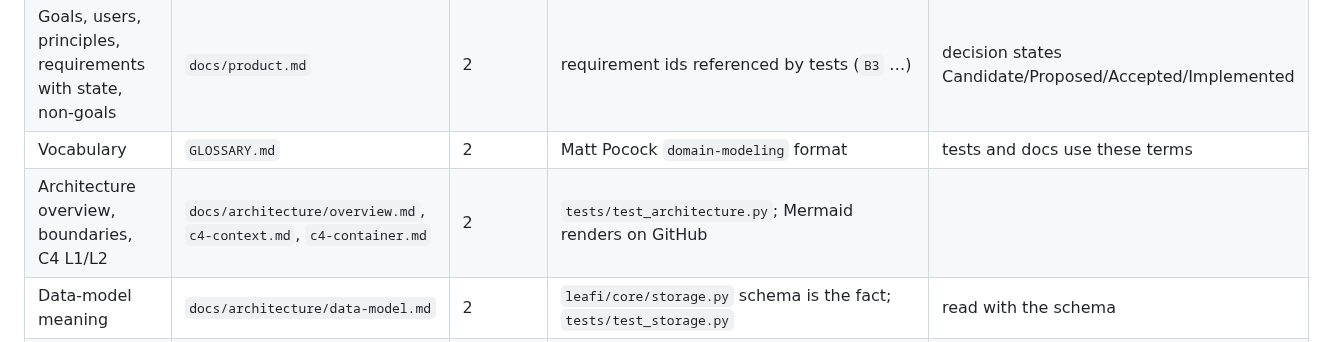
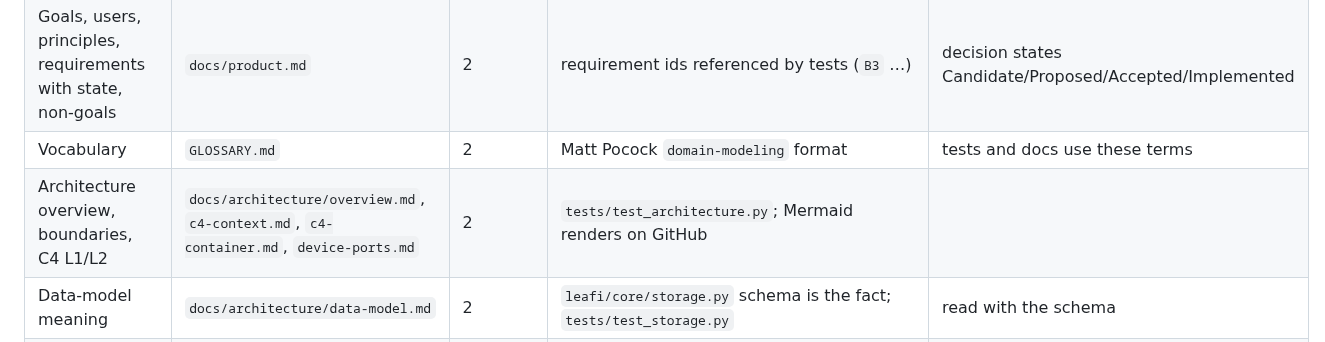
Before and after one commit to scil/Leafi, a Markdown page: docs/ownership-map.md, the part around the change. Rendered like a GitHub page.

```diff
--- a/docs/ownership-map.md
+++ b/docs/ownership-map.md
@@ -9,7 +9,7 @@ One row per fact type → owner → layer → enforced by → reading rule. Node
 | Known technical debt | `docs/plans/tech-debt.md` | 1 | reviewed at each plan close | item · owner · grade · trigger |
 | Goals, users, principles, requirements with state, non-goals | `docs/product.md` | 2 | requirement ids referenced by tests (`B3` …) | decision states Candidate/Proposed/Accepted/Implemented |
 | Vocabulary | `GLOSSARY.md` | 2 | Matt Pocock `domain-modeling` format | tests and docs use these terms |
-| Architecture overview, boundaries, C4 L1/L2 | `docs/architecture/overview.md`, `c4-context.md`, `c4-container.md` | 2 | `tests/test_architecture.py`; Mermaid renders on GitHub | |
+| Architecture overview, boundaries, C4 L1/L2 | `docs/architecture/overview.md`, `c4-context.md`, `c4-container.md`, `device-ports.md` | 2 | `tests/test_architecture.py`; Mermaid renders on GitHub | |
 | Data-model meaning | `docs/architecture/data-model.md` | 2 | `leafi/core/storage.py` schema is the fact; `tests/test_storage.py` | read with the schema |
 | The reading algorithm (alignment, completion, practice, controls, difficulties, CHECK) | `docs/adr/0013-reading-algorithm-v1.md` (pseudocode) → `leafi/study/alignment.py`, `session.py` | 2 | `tests/test_alignment.py` walkthroughs, `tests/test_practice.py`, `tests/test_session_controls.py` | the ADR is the only place the rules are stated; flows draw them |
 | Supervision and alerting (service policy, configuration checks, heartbeat, dashboard, alert outbox) | `docs/adr/0016-supervision-and-alerting.md` → `leafi/ops/`, `leafi/core/alerts.py`, `scripts/win/keep.ps1` | 2 | `tests/test_supervisor.py`, `tests/test_checks.py`, `tests/test_alerts.py` | the ADR states the rules; `flows/supervision.md` only draws them |
```
Also changed, not shown: docs/architecture/device-ports.md (added, +101 -0 lines), docs/architecture/overview.md (+1 -1 lines).
